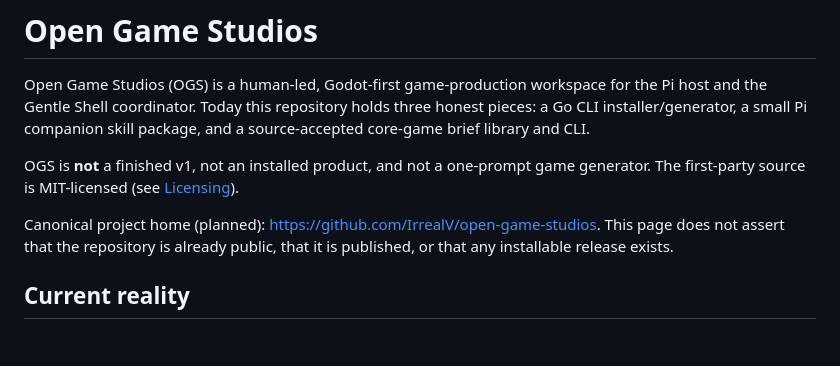
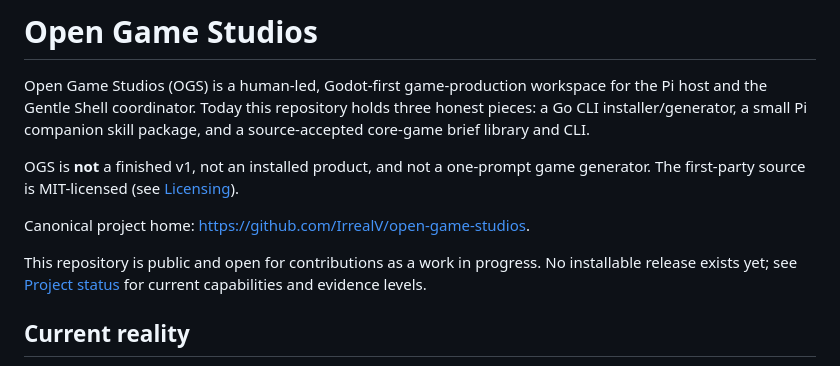
Before and after one commit to IrrealV/open-game-studios, a Markdown page: README.md, the part around the change. Drawn GitHub-style; blank space fills up the shorter version.

```diff
--- a/README.md
+++ b/README.md
@@ -9,9 +9,11 @@ OGS is **not** a finished v1, not an installed product, and not a one-prompt
 game generator. The first-party source is MIT-licensed (see
 [Licensing](#licensing)).
 
-Canonical project home (planned): <https://github.com/IrrealV/open-game-studios>.
-This page does not assert that the repository is already public, that it is
-published, or that any installable release exists.
+Canonical project home: <https://github.com/IrrealV/open-game-studios>.
+
+This repository is public and open for contributions as a work in progress.
+No installable release exists yet; see [Project status](docs/project-status.md)
+for current capabilities and evidence levels.
 
 ## Current reality
 
```
Also changed, not shown: docs/project-status.md (+8 -8 lines).
